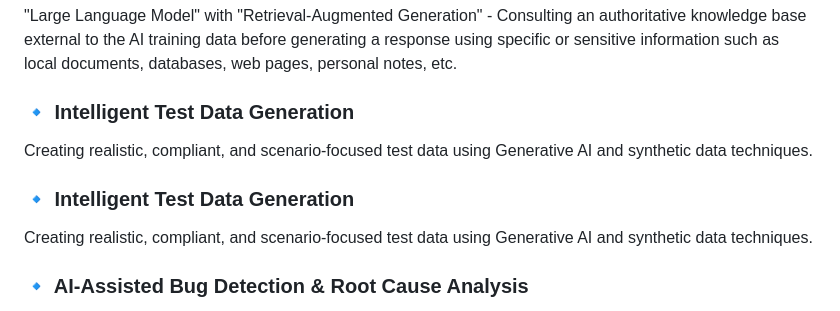
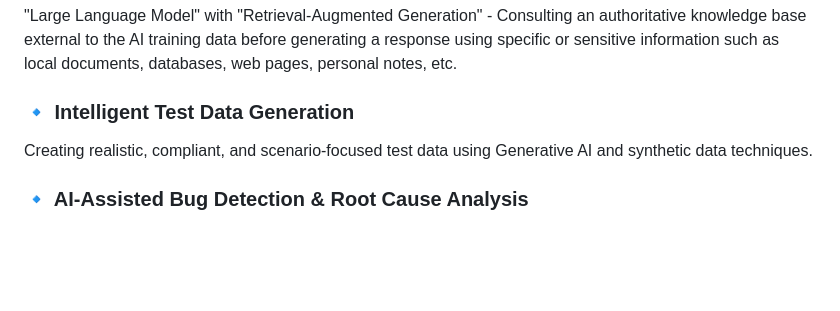
Before and after one commit to ericclub/portfolio-SQAAILab, a Markdown page: README.md, the part around the change. Drawn GitHub-style; blank space fills up the shorter version.

Commit message:
Remove duplicate section in README
Removed duplicate section on Intelligent Test Data Generation.

```diff
--- a/README.md
+++ b/README.md
@@ -50,9 +50,6 @@ As this project evolves, it aims to explore a broader range of AI-driven capabil
 ### 🔹 Intelligent Test Data Generation
 Creating realistic, compliant, and scenario-focused test data using Generative AI and synthetic data techniques.
 
-### 🔹 Intelligent Test Data Generation
-Creating realistic, compliant, and scenario-focused test data using Generative AI and synthetic data techniques.
-
 ### 🔹 AI-Assisted Bug Detection & Root Cause Analysis
 Leveraging AI to analyze logs, traces, test results, and code changes to proactively identify defects and suggest probable root causes.
 
```
